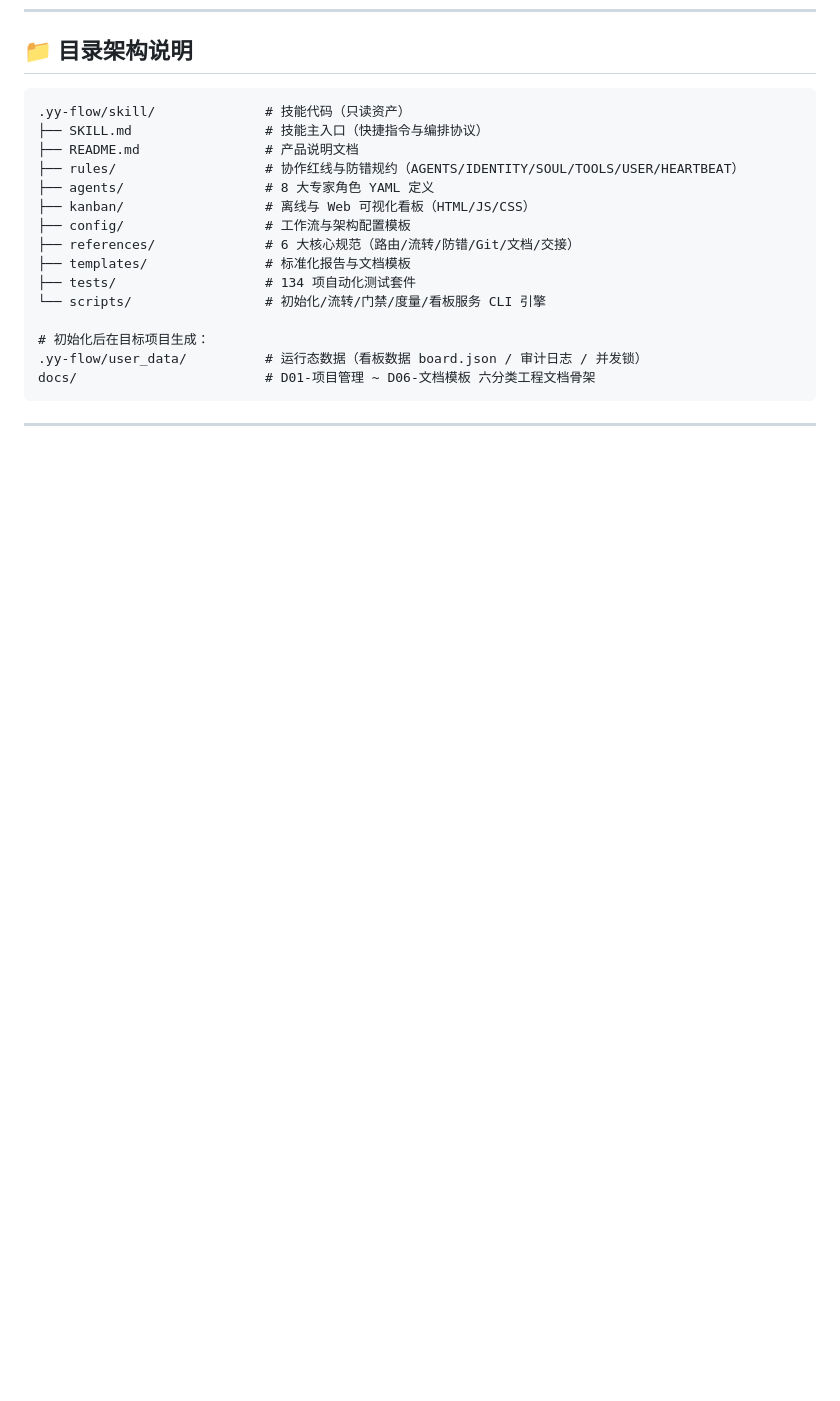
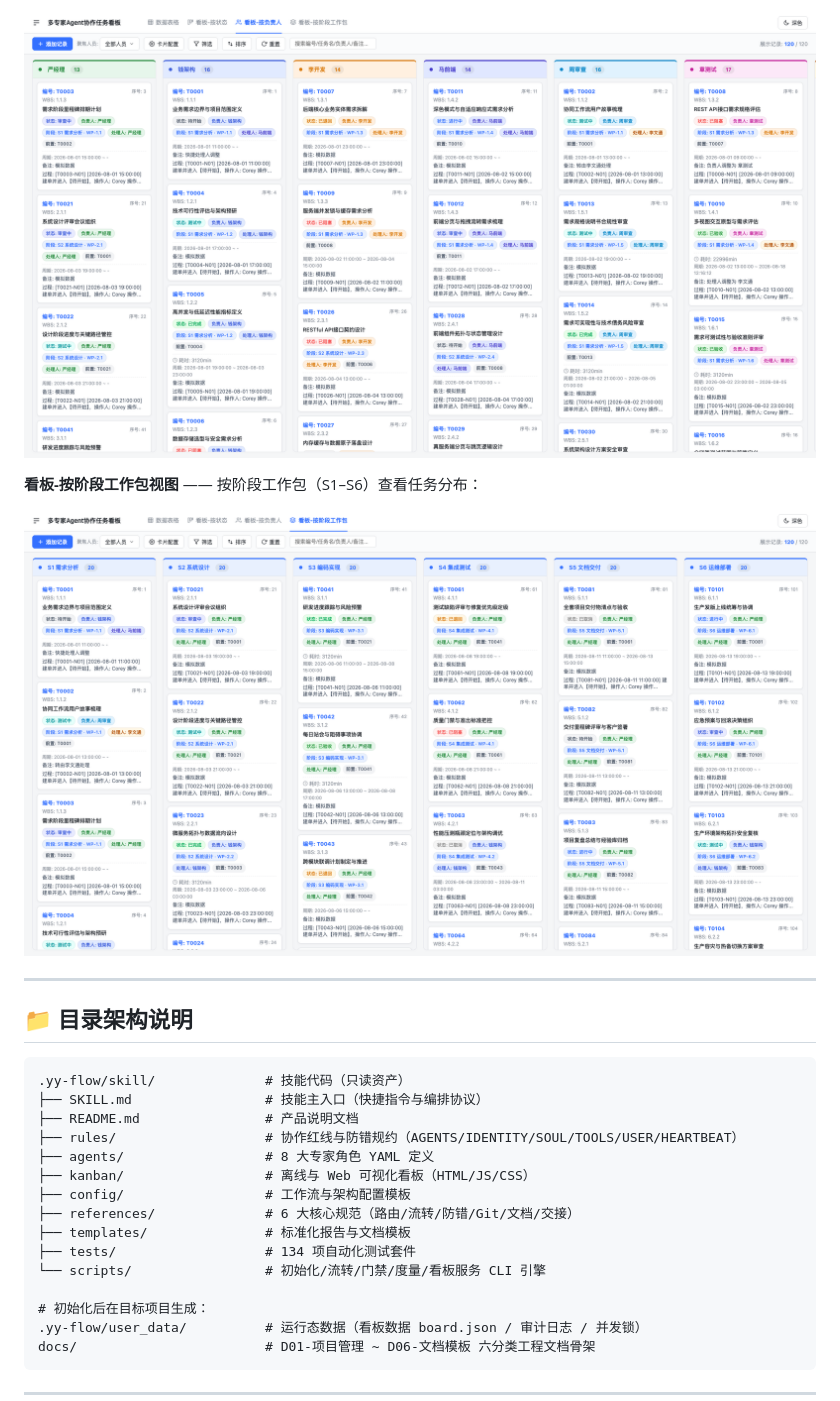
Before and after one commit to YuanYii/multi-agent-flow, a Markdown page: README.md, the part around one of its changes. Rendered like a GitHub page; pictures changed too: kanban/screenshots/kanban-assignee.png (added), kanban/screenshots/kanban-stage.png (added); blank space fills up the shorter version.

````diff
--- a/README.md
+++ b/README.md
@@ -103,3 +111,11 @@ Agent 将自动执行 7 步标准初始化：
+![看板-按负责人视图](kanban/screenshots/kanban-assignee.png)
+
+**看板-按阶段工作包视图** —— 按阶段工作包（S1–S6）查看任务分布：
+
+![看板-按阶段工作包视图](kanban/screenshots/kanban-stage.png)
+
+---
+
 ## 📁 目录架构说明
 
 ```text
````
Also changed, not shown: other parts of README.md (+14 -6 lines), kanban/screenshots/kanban-status.png (added), kanban/screenshots/table-view.png (added).
